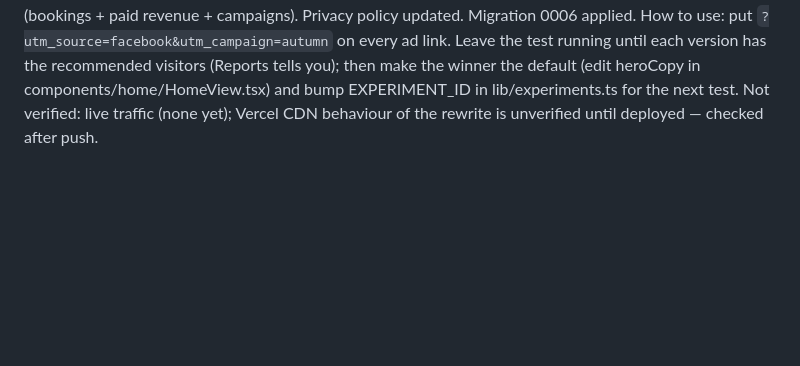
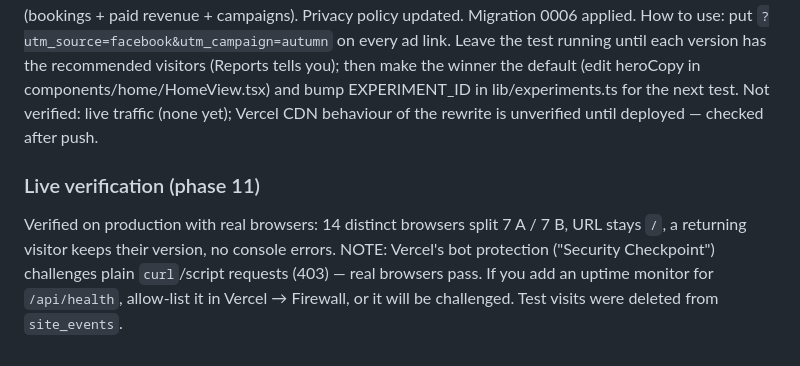
Before and after one commit to ampleremovals/amplecleaners, a Markdown page: tasks/todo.md, the part around the change. Drawn GitHub-style; blank space fills up the shorter version.

Commit message:
docs: phase 11 live verification notes
Co-Authored-By: Claude Sonnet 5.5 <noreply@anthropic.com>

```diff
--- a/tasks/todo.md
+++ b/tasks/todo.md
@@ -506,3 +506,6 @@ The owner stated these are TRUE and must be used: "we're fully insured", "popula
 Built + verified (e2e: 160 checks all pass; unit tests 28): cookie-free A/B test of the homepage hero (A = price-led control, B = outcome-led) served by a middleware REWRITE from a stable hash of IP+UA (nothing stored on the device; bots/Lighthouse always get A; `/lp/b` is noindex); privacy-preserving analytics (`site_events`: daily-rotating hashed visitor id, no IPs, path allowlist so tokenised URLs are never stored, bots dropped); attribution (utm_*/gclid/fbclid) carried via links → stored on the booking; Reports → Marketing: per-variant funnel (saw hero → reached booking form → booked, matched by same-day anonymous id), two-proportion z-test with an honest verdict + "visitors needed" guidance, channel table (bookings + paid revenue + campaigns). Privacy policy updated. Migration 0006 applied.
 How to use: put `?utm_source=facebook&utm_campaign=autumn` on every ad link. Leave the test running until each version has the recommended visitors (Reports tells you); then make the winner the default (edit heroCopy in components/home/HomeView.tsx) and bump EXPERIMENT_ID in lib/experiments.ts for the next test.
 Not verified: live traffic (none yet); Vercel CDN behaviour of the rewrite is unverified until deployed — checked after push.
+
+### Live verification (phase 11)
+Verified on production with real browsers: 14 distinct browsers split 7 A / 7 B, URL stays `/`, a returning visitor keeps their version, no console errors. NOTE: Vercel's bot protection ("Security Checkpoint") challenges plain `curl`/script requests (403) — real browsers pass. If you add an uptime monitor for `/api/health`, allow-list it in Vercel → Firewall, or it will be challenged. Test visits were deleted from `site_events`.
```
